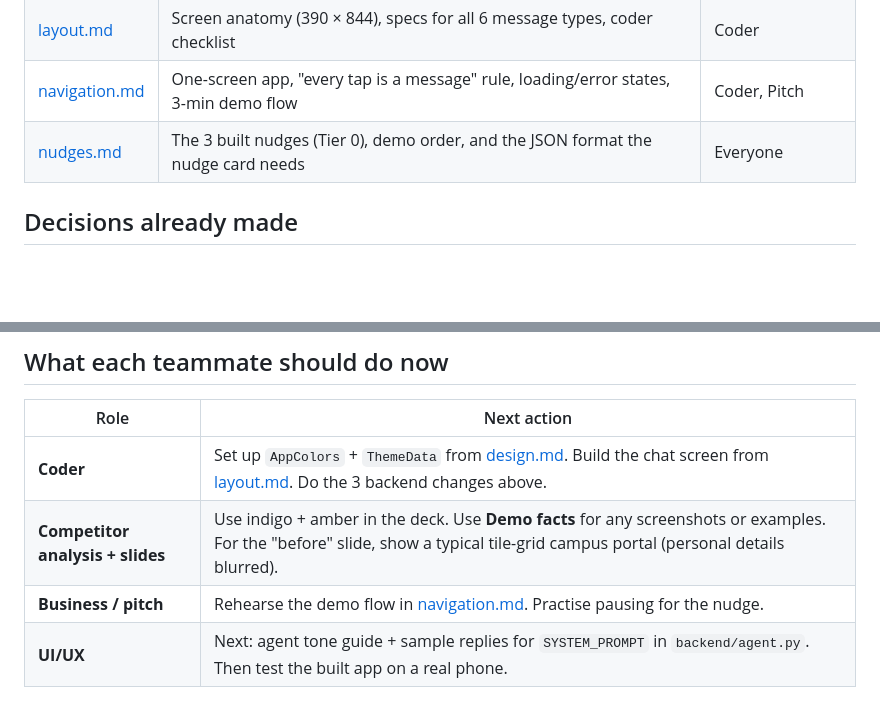
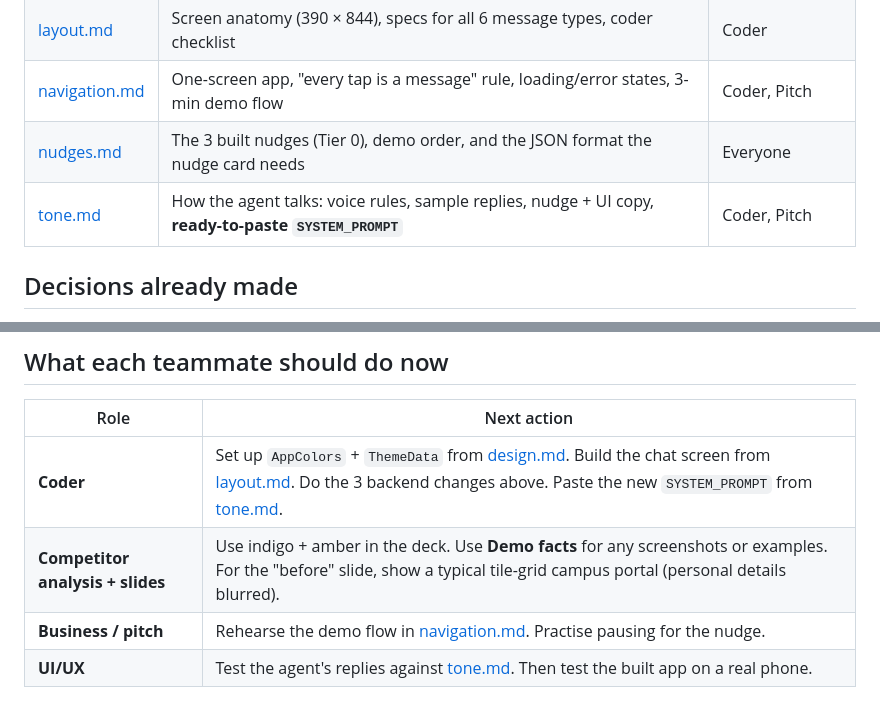
Before and after one commit to chew0522/JunctionXKyutech, a Markdown page: design/README.md, 2 parts joined by grey strips. Drawn GitHub-style; blank space fills up the shorter version.

Commit message:
Design: add agent tone guide and ready-to-paste system prompt
Co-Authored-By: Claude Opus 5.5 <noreply@anthropic.com>

```diff
--- a/design/README.md
+++ b/design/README.md
@@ -27,6 +27,7 @@ All names, times and numbers in these docs **follow the coder's mock data in `da
 | [layout.md](layout.md) | Screen anatomy (390 × 844), specs for all 6 message types, coder checklist | Coder |
 | [navigation.md](navigation.md) | One-screen app, "every tap is a message" rule, loading/error states, 3-min demo flow | Coder, Pitch |
 | [nudges.md](nudges.md) | The 3 built nudges (Tier 0), demo order, and the JSON format the nudge card needs | Everyone |
+| [tone.md](tone.md) | How the agent talks: voice rules, sample replies, nudge + UI copy, **ready-to-paste `SYSTEM_PROMPT`** | Coder, Pitch |
 
 ## Decisions already made
 
@@ -93,7 +94,7 @@ Also: `book_study_room` writes to `data/rooms.json`. **Reset that file before ea
 
 | Role | Next action |
 |---|---|
-| **Coder** | Set up `AppColors` + `ThemeData` from [design.md](design.md). Build the chat screen from [layout.md](layout.md). Do the 3 backend changes above. |
+| **Coder** | Set up `AppColors` + `ThemeData` from [design.md](design.md). Build the chat screen from [layout.md](layout.md). Do the 3 backend changes above. Paste the new `SYSTEM_PROMPT` from [tone.md](tone.md#ready-to-paste-system_prompt). |
 | **Competitor analysis + slides** | Use indigo + amber in the deck. Use **Demo facts** for any screenshots or examples. For the "before" slide, show a typical tile-grid campus portal (personal details blurred). |
 | **Business / pitch** | Rehearse the demo flow in [navigation.md](navigation.md#demo-flow-3-min-for-the-pitch). Practise pausing for the nudge. |
-| **UI/UX** | Next: agent tone guide + sample replies for `SYSTEM_PROMPT` in `backend/agent.py`. Then test the built app on a real phone. |
+| **UI/UX** | Test the agent's replies against [tone.md](tone.md#how-to-test-the-tone-uiux-task). Then test the built app on a real phone. |
```
Also changed, not shown: design/tone.md (added, +141 -0 lines).
